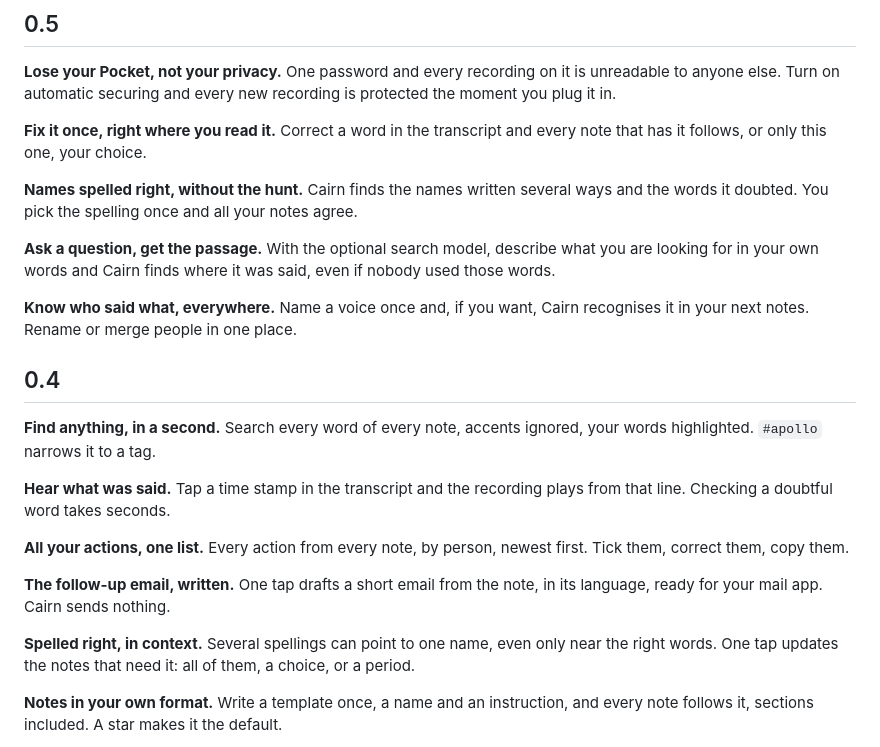
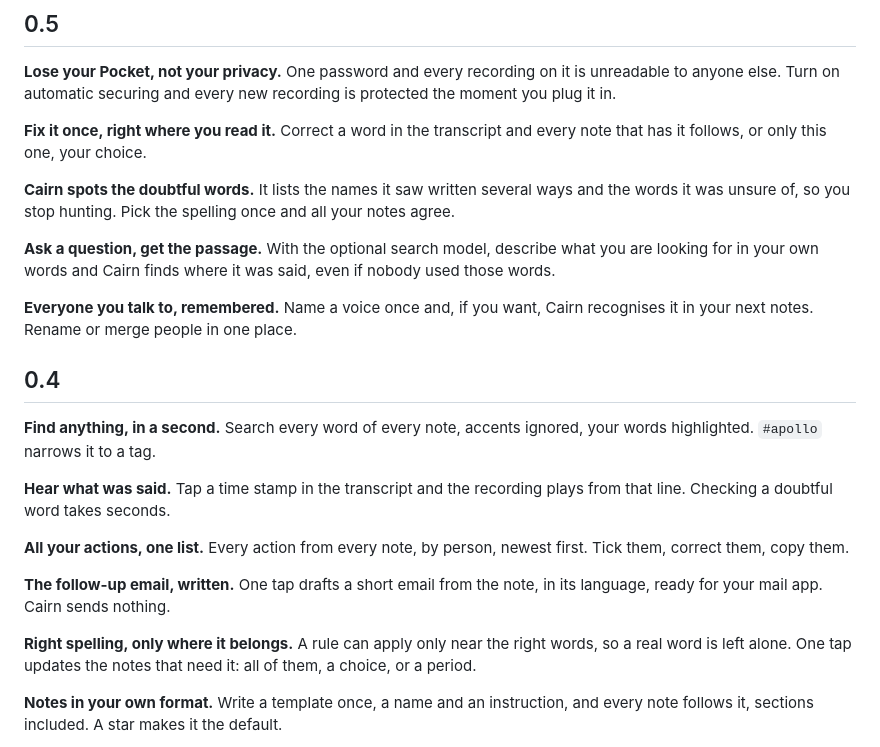
Before and after one commit to yanickimhof/cairn_pocket_ai, a Markdown page: docs/RELEASE-NOTES.md, the part around the change. Drawn GitHub-style.

Commit message:
Release notes: each version says only what it adds
Co-Authored-By: Claude Sonnet 5.5 <noreply@anthropic.com>
Claude-Session: https://claude.ai/code/session_01UT5uZs6veridEV1euPtpDt

```diff
--- a/docs/RELEASE-NOTES.md
+++ b/docs/RELEASE-NOTES.md
@@ -8,13 +8,13 @@ One password and every recording on it is unreadable to anyone else. Turn on aut
 **Fix it once, right where you read it.**
 Correct a word in the transcript and every note that has it follows, or only this one, your choice.
 
-**Names spelled right, without the hunt.**
-Cairn finds the names written several ways and the words it doubted. You pick the spelling once and all your notes agree.
+**Cairn spots the doubtful words.**
+It lists the names it saw written several ways and the words it was unsure of, so you stop hunting. Pick the spelling once and all your notes agree.
 
 **Ask a question, get the passage.**
 With the optional search model, describe what you are looking for in your own words and Cairn finds where it was said, even if nobody used those words.
 
-**Know who said what, everywhere.**
+**Everyone you talk to, remembered.**
 Name a voice once and, if you want, Cairn recognises it in your next notes. Rename or merge people in one place.
 
 ## 0.4
@@ -31,8 +31,8 @@ Every action from every note, by person, newest first. Tick them, correct them,
 **The follow-up email, written.**
 One tap drafts a short email from the note, in its language, ready for your mail app. Cairn sends nothing.
 
-**Spelled right, in context.**
-Several spellings can point to one name, even only near the right words. One tap updates the notes that need it: all of them, a choice, or a period.
+**Right spelling, only where it belongs.**
+A rule can apply only near the right words, so a real word is left alone. One tap updates the notes that need it: all of them, a choice, or a period.
 
 **Notes in your own format.**
 Write a template once, a name and an instruction, and every note follows it, sections included. A star makes it the default.
```
